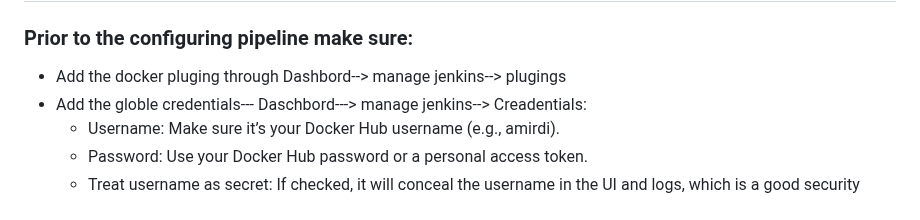
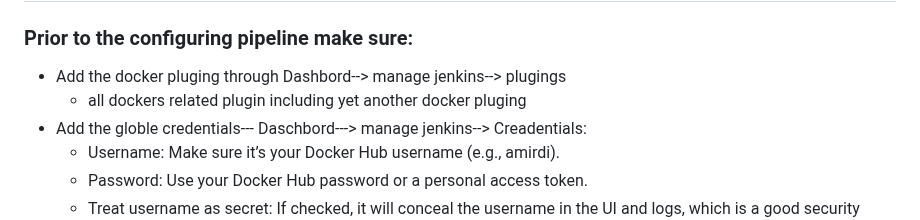
Before and after one commit to ADirin/OTP1_LectureMaterial, a Markdown page: Week 6/introduction to Docker.md, the part around the change. Drawn GitHub-style.

```diff
--- a/Week 6/introduction to Docker.md
+++ b/Week 6/introduction to Docker.md
@@ -471,6 +471,7 @@ Note:
 
 ### Prior to the configuring pipeline make sure:
 - Add the docker pluging through Dashbord--> manage jenkins--> plugings
+    - all dockers related plugin including yet another docker pluging
 - Add the globle credentials--- Daschbord---> manage jenkins--> Creadentials:
   - Username: Make sure it’s your Docker Hub username (e.g., amirdi).
   - Password: Use your Docker Hub password or a personal access token.
```
